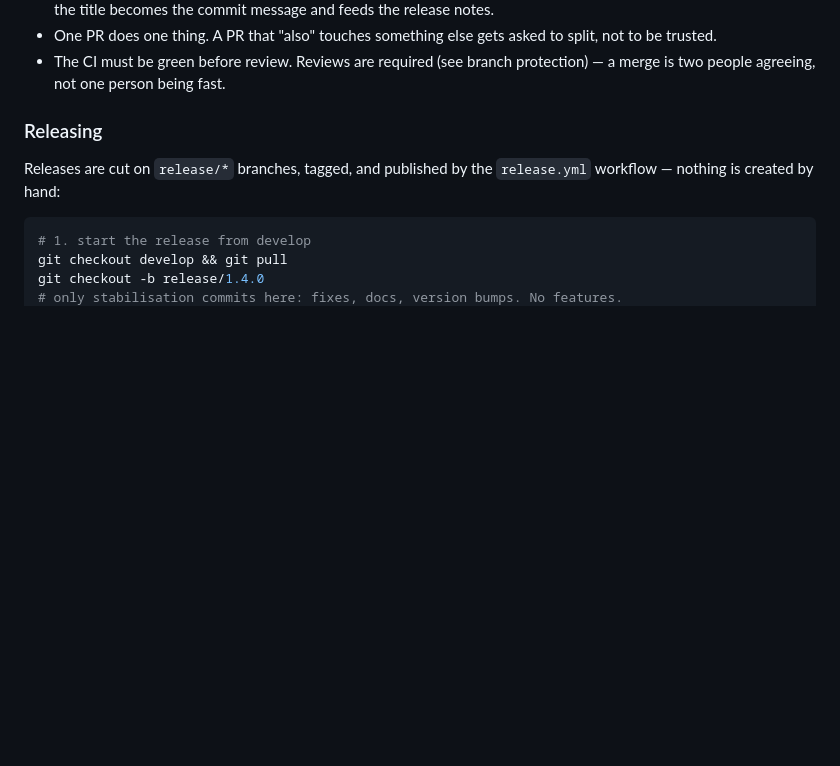
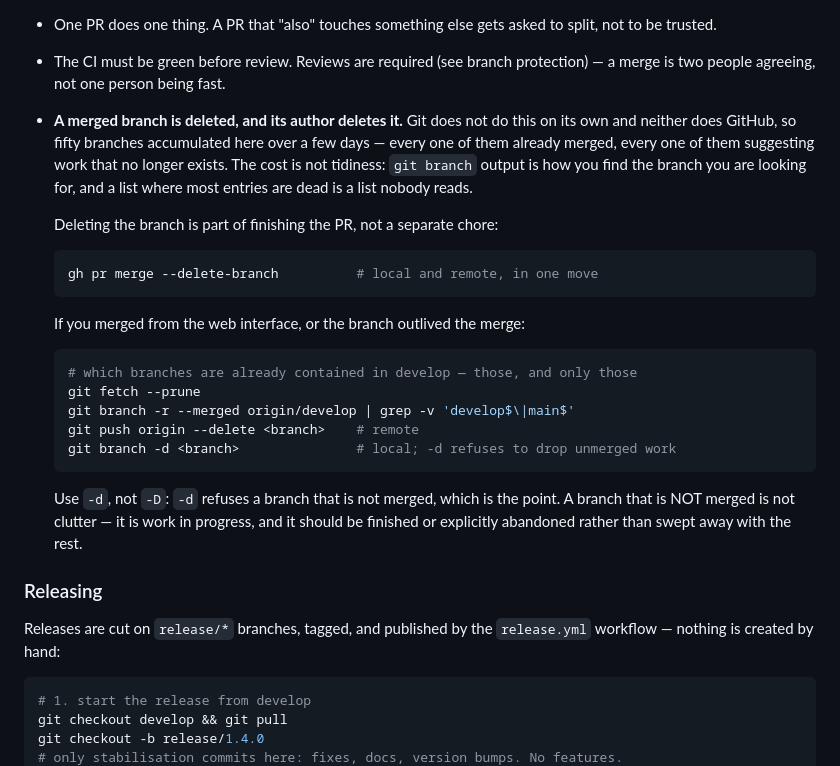
Before and after one commit to ceffio-suite/ceffio, a Markdown page: CONTRIBUTING.md, the part around the change. Drawn GitHub-style; blank space fills up the shorter version.

Commit message:
docs: delete a branch once it is merged, and delete it yourself
Git does not delete a merged branch, and neither does GitHub. The result here:
fifty branches, every one already merged, every one still listed by
`git branch` and still visible in the repository. A list where most entries
point at work that no longer exists is a list nobody reads — and that costs
more than tidiness, because it is how you find the branch you are looking for.

The rule goes in the GitFlow section, next to the merge conventions, because
deleting the branch is part of finishing the PR rather than a separate chore.
`gh pr merge --delete-branch` does both in one move; the manual path is given
for merges done from the web interface.

ONE POINT SPECIFICALLY SPELLED OUT: use `-d`, not `-D`. `-d` refuses a branch
that is not merged, and that refusal is the useful part — a branch that is NOT
merged is not clutter, it is work in progress. Sweeping those away with the
rest would destroy exactly what the cleanup was supposed to protect.

````diff
--- a/CONTRIBUTING.md
+++ b/CONTRIBUTING.md
@@ -34,6 +34,33 @@ Merge conventions:
   split, not to be trusted.
 - The CI must be green before review. Reviews are required (see branch
   protection) — a merge is two people agreeing, not one person being fast.
+- **A merged branch is deleted, and its author deletes it.** Git does not do
+  this on its own and neither does GitHub, so fifty branches accumulated here
+  over a few days — every one of them already merged, every one of them
+  suggesting work that no longer exists. The cost is not tidiness: `git branch`
+  output is how you find the branch you are looking for, and a list where
+  most entries are dead is a list nobody reads.
+
+  Deleting the branch is part of finishing the PR, not a separate chore:
+
+  ```bash
+  gh pr merge --delete-branch          # local and remote, in one move
+  ```
+
+  If you merged from the web interface, or the branch outlived the merge:
+
+  ```bash
+  # which branches are already contained in develop — those, and only those
+  git fetch --prune
+  git branch -r --merged origin/develop | grep -v 'develop$\|main$'
+  git push origin --delete <branch>    # remote
+  git branch -d <branch>               # local; -d refuses to drop unmerged work
+  ```
+
+  Use `-d`, not `-D`: `-d` refuses a branch that is not merged, which is the
+  point. A branch that is NOT merged is not clutter — it is work in progress,
+  and it should be finished or explicitly abandoned rather than swept away
+  with the rest.
 
 ### Releasing
 
````
